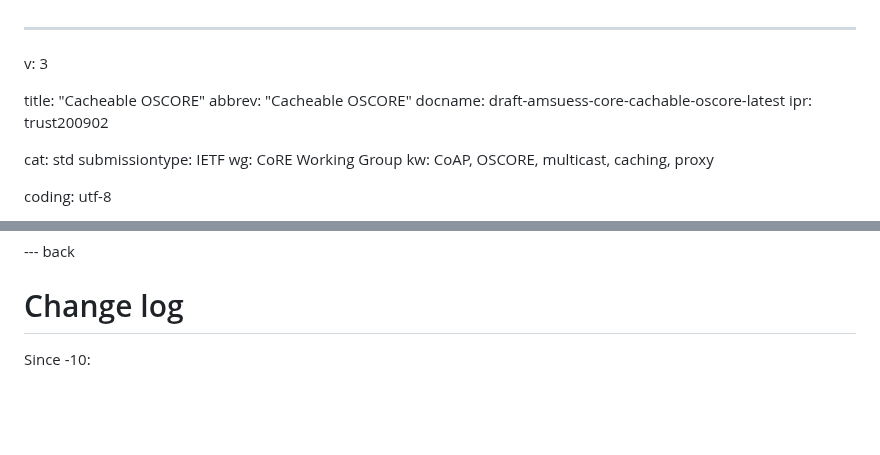
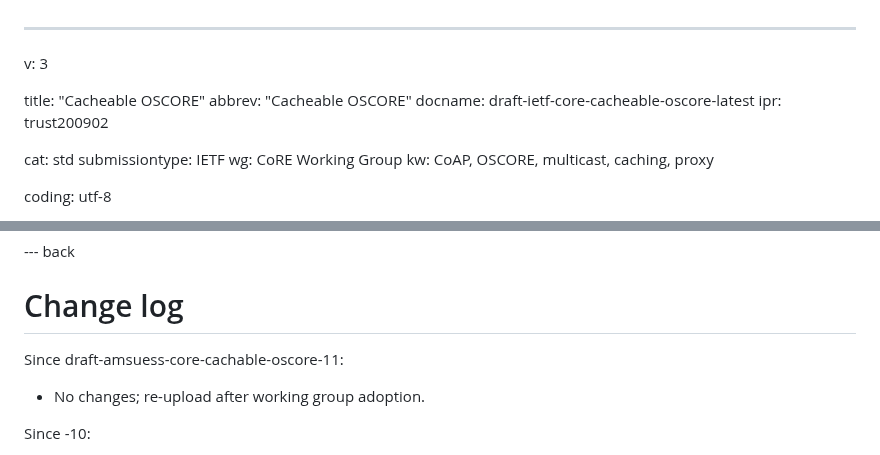
Before and after one commit to core-wg/cacheable-oscore, a Markdown page: draft-ietf-core-cacheable-oscore.md, 2 parts joined by grey strips. Rendered like a GitHub page; blank space fills up the shorter version.

Commit message:
Adopted by WG

```diff
--- a/draft-amsuess-core-cachable-oscore.md
+++ b/draft-ietf-core-cacheable-oscore.md
@@ -3,7 +3,7 @@ v: 3
 
 title: "Cacheable OSCORE"
 abbrev: "Cacheable OSCORE"
-docname: draft-amsuess-core-cachable-oscore-latest
+docname: draft-ietf-core-cacheable-oscore-latest
 ipr: trust200902
 
 cat: std
@@ -623,6 +623,10 @@ IANA is asked to add the following entries in the "OSCORE Security Context Param
 --- back
 
 # Change log
+
+Since draft-amsuess-core-cachable-oscore-11:
+
+* No changes; re-upload after working group adoption.
 
 Since -10:
 
```
